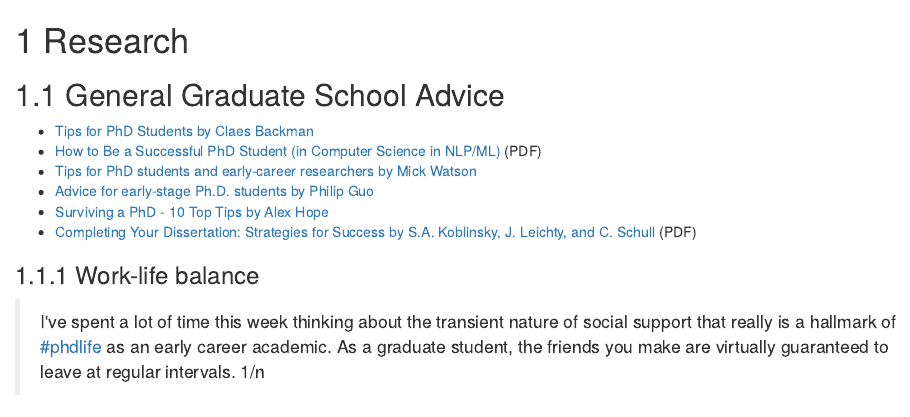
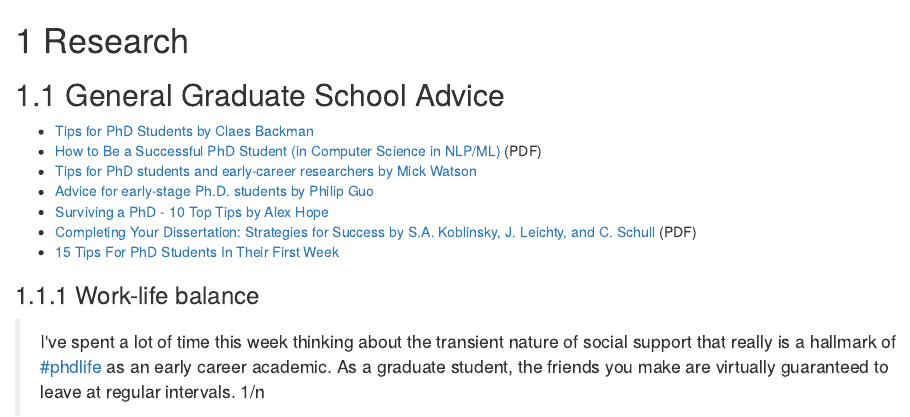
Before and after one commit to atacamagroup/survivalguide, an R Markdown document (05-research.Rmd): the page in a window 1100 px wide, from its top. Rendered offline with R 4.5, knitr and Pandoc, with nearby package versions; drawn as R Markdown's standard HTML page in place of the format the file asks for.

Commit message:
Add 15 tips for first week PhD students

```diff
--- a/05-research.Rmd
+++ b/05-research.Rmd
@@ -8,6 +8,7 @@
 - [Advice for early-stage Ph.D. students by Philip Guo](http://www.pgbovine.net/early-stage-PhD-advice.htm)
 - [Surviving a PhD - 10 Top Tips by Alex Hope](https://thesiswhisperer.com/2012/07/16/surviving-a-phd-10-top-tips/)
 - [Completing Your Dissertation: Strategies for Success by S.A. Koblinsky, J. Leichty, and C. Schull](https://sph.umd.edu/sites/default/files/files/StrategiesDissertationCompletion3_8_07.pdf) (PDF)
+- [15 Tips For PhD Students In Their First Week](https://www.nextscientist.com/15-tips-phd-students-start/)
 
 ### Work-life balance
 
```
